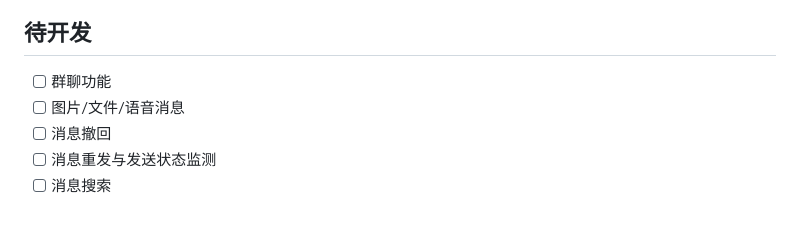
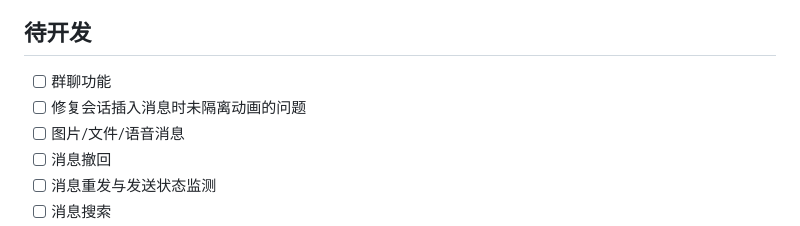
Before and after one commit to nnnubu/chatApp_frontend, a Markdown page: readme.md, the part around the change. Drawn GitHub-style.

Commit message:
docs：发现一个待修复问题

```diff
--- a/readme.md
+++ b/readme.md
@@ -486,6 +486,7 @@ flutter build apk --release
 ## 待开发
 
 - [ ] 群聊功能
+- [ ] 修复会话插入消息时未隔离动画的问题
 - [ ] 图片/文件/语音消息
 - [ ] 消息撤回
 - [ ] 消息重发与发送状态监测
```
